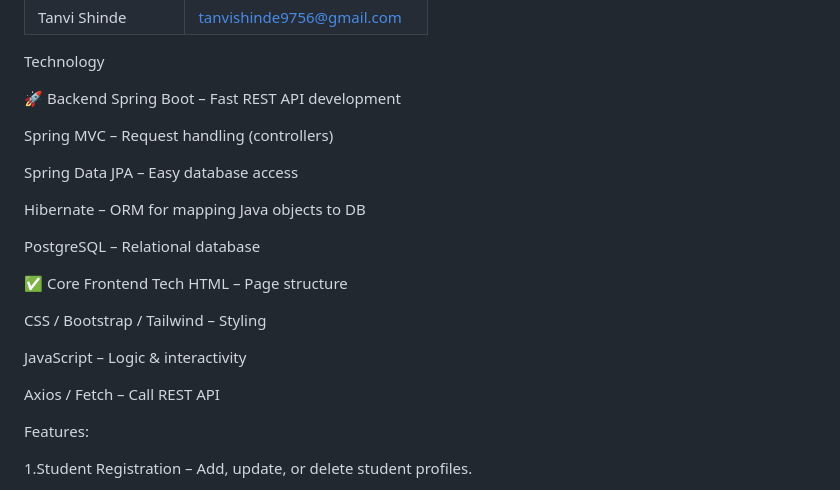
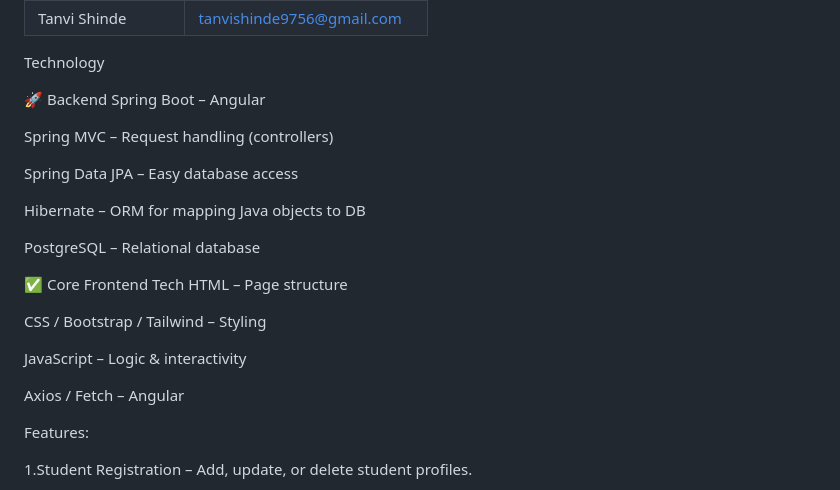
Before and after one commit to samikshabhujabal/REST-API, a Markdown page: README.md, the part around one of its changes. GitHub-like rendering.

```diff
--- a/README.md
+++ b/README.md
@@ -12,7 +12,7 @@
 Technology
 
 🚀 Backend
-Spring Boot – Fast REST API development
+Spring Boot – Angular
 
 Spring MVC – Request handling (controllers)
 
@@ -30,7 +30,7 @@ CSS / Bootstrap / Tailwind – Styling
 
 JavaScript – Logic & interactivity
 
-Axios / Fetch – Call REST API
+Axios / Fetch – Angular
 
 
 Features:
```
Also changed, not shown: other parts of README.md (+80 -75 lines).
